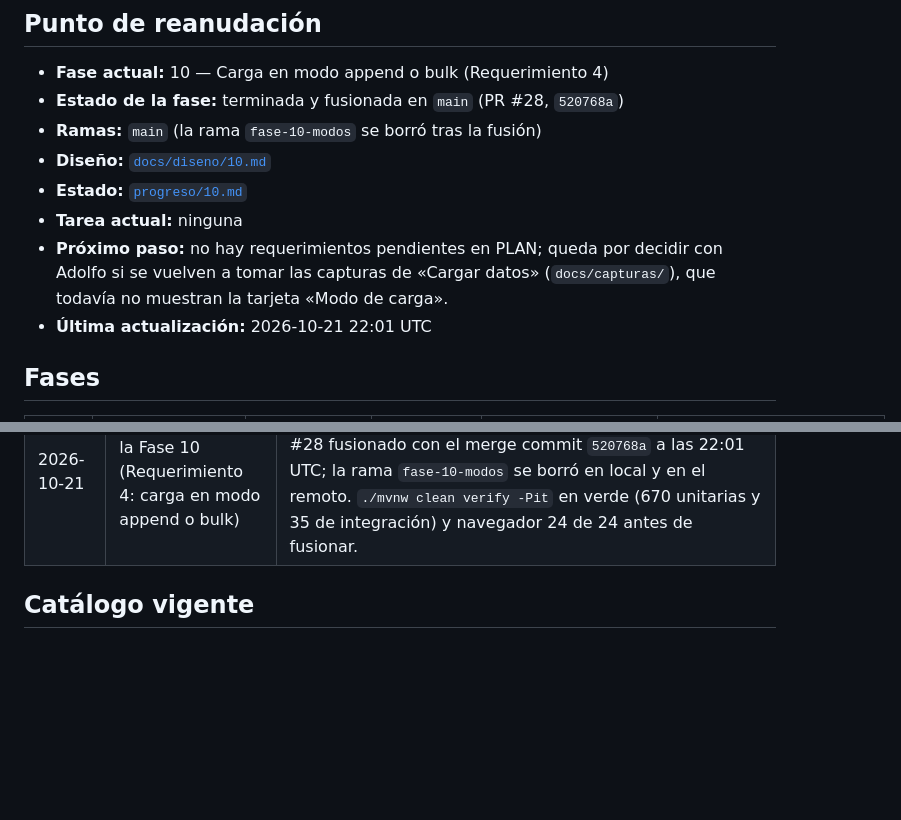
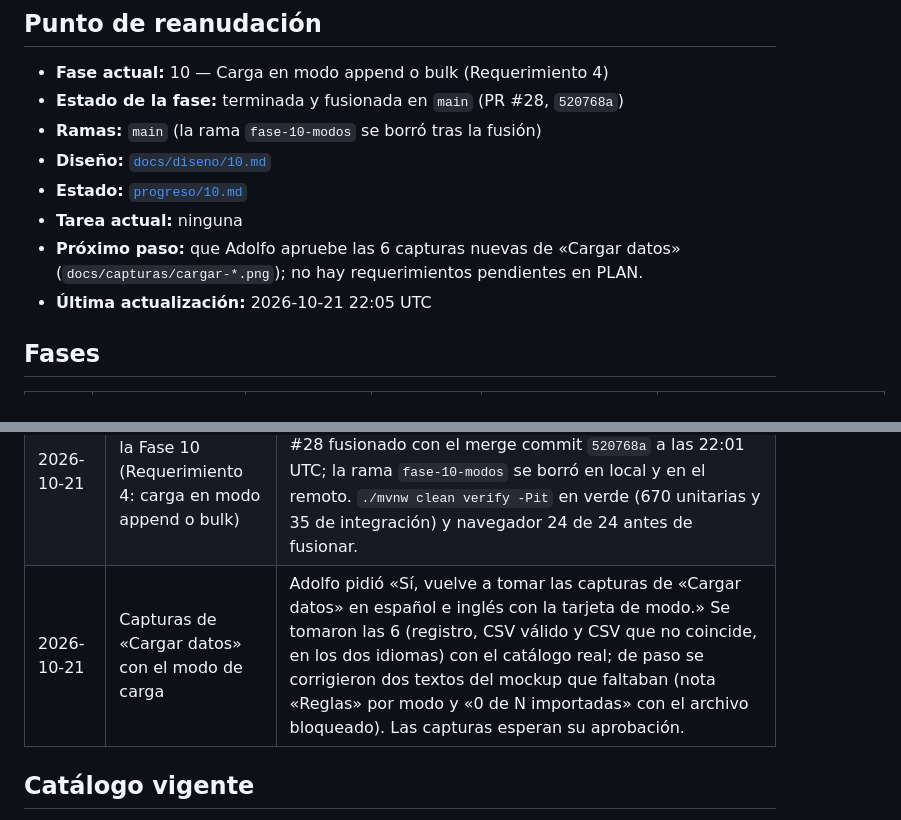
Before and after one commit to bigfito/elastiflix-reloaded, a Markdown page: progreso/INDICE.md, 2 parts joined by grey strips. Drawn GitHub-style; blank space fills up the shorter version.

```diff
--- a/progreso/INDICE.md
+++ b/progreso/INDICE.md
@@ -13,8 +13,8 @@
 - **Diseño:** [`docs/diseno/10.md`](../docs/diseno/10.md)
 - **Estado:** [`progreso/10.md`](10.md)
 - **Tarea actual:** ninguna
-- **Próximo paso:** no hay requerimientos pendientes en PLAN; queda por decidir con Adolfo si se vuelven a tomar las capturas de «Cargar datos» (`docs/capturas/`), que todavía no muestran la tarjeta «Modo de carga».
-- **Última actualización:** 2026-10-21 22:01 UTC
+- **Próximo paso:** que Adolfo apruebe las 6 capturas nuevas de «Cargar datos» (`docs/capturas/cargar-*.png`); no hay requerimientos pendientes en PLAN.
+- **Última actualización:** 2026-10-21 22:05 UTC
 
 ## Fases
 
@@ -96,6 +96,7 @@
 | 2026-10-21 | Cierre y fusión de la Fase 9 (Requerimiento 3: archivos de hasta 25 MB) | Adolfo pidió «Sí, abre el PR de fase-9-25mb, fusiónalo en main, deja local y remoto al día y borra la rama.». PR #27 fusionado con el merge commit `1047a65` a las 21:11 UTC; la rama `fase-9-25mb` se borró en local y en el remoto. `./mvnw clean verify -Pit` en verde (637 unitarias y 32 de integración) y navegador 19 de 19 antes de fusionar. |
 | 2026-10-21 | Inicio del Requerimiento 4 (Fase 10) | Adolfo pidió «Continua con el requerimiento 4.» después de fusionar la fase 9: es su consentimiento explícito para arrancar (PLAN › «Requerimientos nuevos»). Rama `fase-10-modos`; diseño `docs/diseno/10.md`, sin compuerta 🔒. Los mockups del requerimiento ya estaban aprobados (2026-10-19). |
 | 2026-10-21 | Cierre y fusión de la Fase 10 (Requerimiento 4: carga en modo append o bulk) | Adolfo pidió «Sí, abre el PR de fase-10-modos, fusiónalo en main, deja local y remoto al día y borra la rama.» PR #28 fusionado con el merge commit `520768a` a las 22:01 UTC; la rama `fase-10-modos` se borró en local y en el remoto. `./mvnw clean verify -Pit` en verde (670 unitarias y 35 de integración) y navegador 24 de 24 antes de fusionar. |
+| 2026-10-21 | Capturas de «Cargar datos» con el modo de carga | Adolfo pidió «Sí, vuelve a tomar las capturas de «Cargar datos» en español e inglés con la tarjeta de modo.» Se tomaron las 6 (registro, CSV válido y CSV que no coincide, en los dos idiomas) con el catálogo real; de paso se corrigieron dos textos del mockup que faltaban (nota «Reglas» por modo y «0 de N importadas» con el archivo bloqueado). Las capturas esperan su aprobación. |
 
 
 ## Catálogo vigente
```
Also changed, not shown: README.md (+3 -1 lines), progreso/10.md (+11 -3 lines), docs/capturas/cargar-csv-invalido-en.png, docs/capturas/cargar-csv-invalido.png, docs/capturas/cargar-csv-valido-en.png, docs/capturas/cargar-csv-valido.png, docs/capturas/cargar-registro-en.png, docs/capturas/cargar-registro.png, 4 other files.
